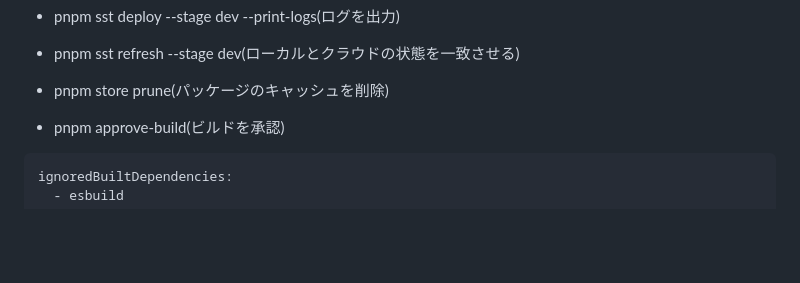
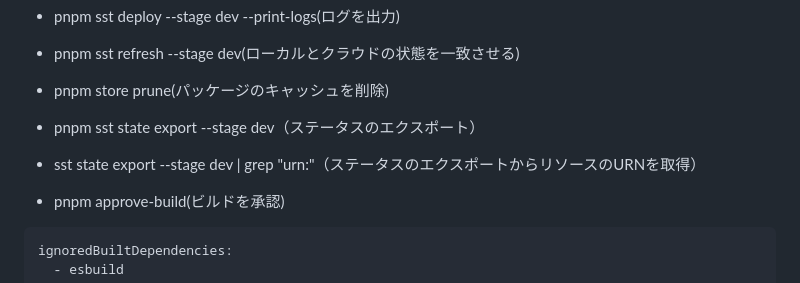
Before and after one commit to Syota622/aws_web2, a Markdown page: sst/README.md, the part around the change. GitHub-like rendering; blank space fills up the shorter version.

Commit message:
add cp,,amd

````diff
--- a/sst/README.md
+++ b/sst/README.md
@@ -16,6 +16,8 @@ https://sst.dev/docs/console/
 - pnpm sst deploy --stage dev --print-logs(ログを出力)
 - pnpm sst refresh --stage dev(ローカルとクラウドの状態を一致させる)
 - pnpm store prune(パッケージのキャッシュを削除)
+- pnpm sst state export --stage dev（ステータスのエクスポート）
+- sst state export --stage dev | grep "urn:"（ステータスのエクスポートからリソースのURNを取得）
 
 - pnpm approve-build(ビルドを承認)
 ```yml
````
